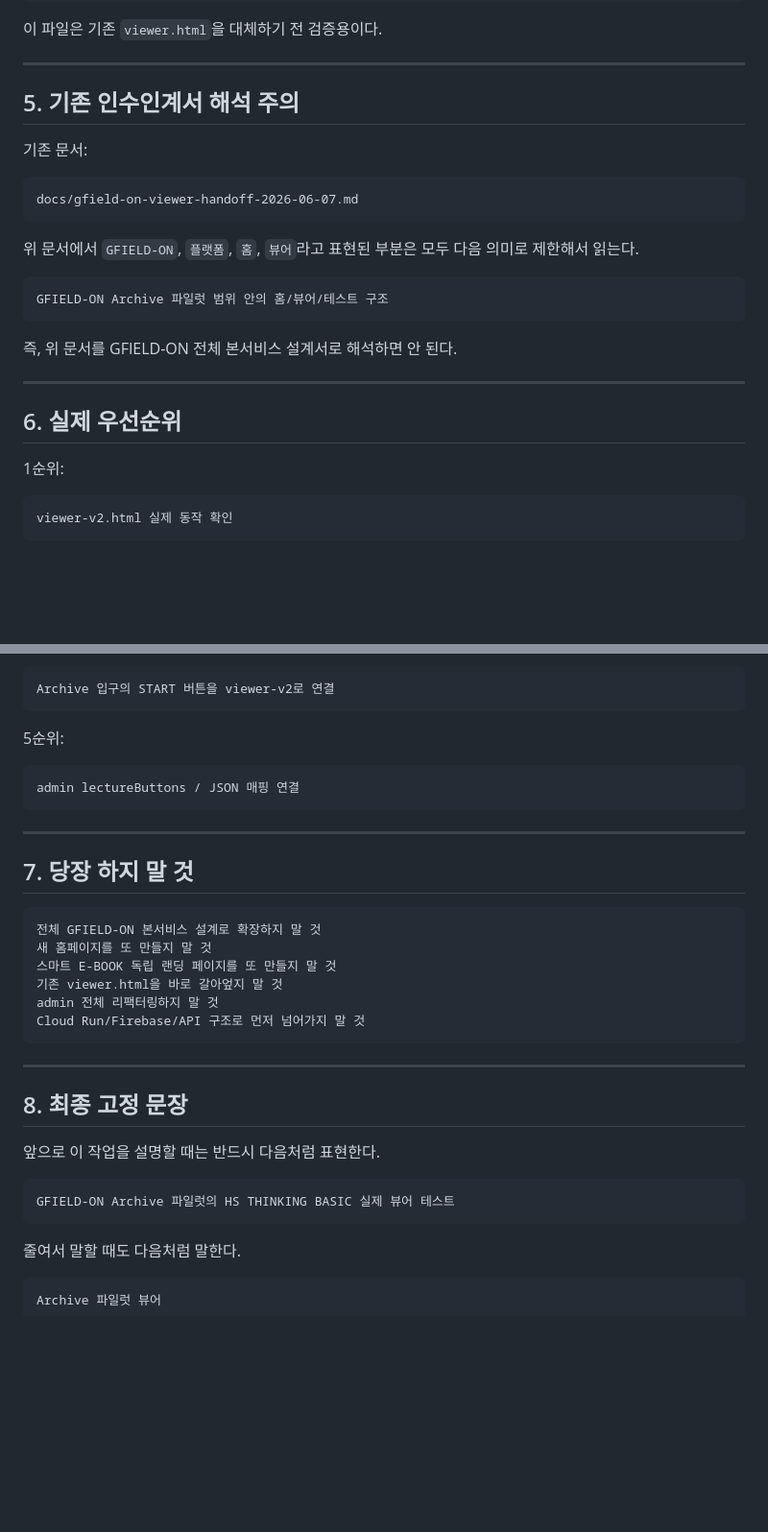
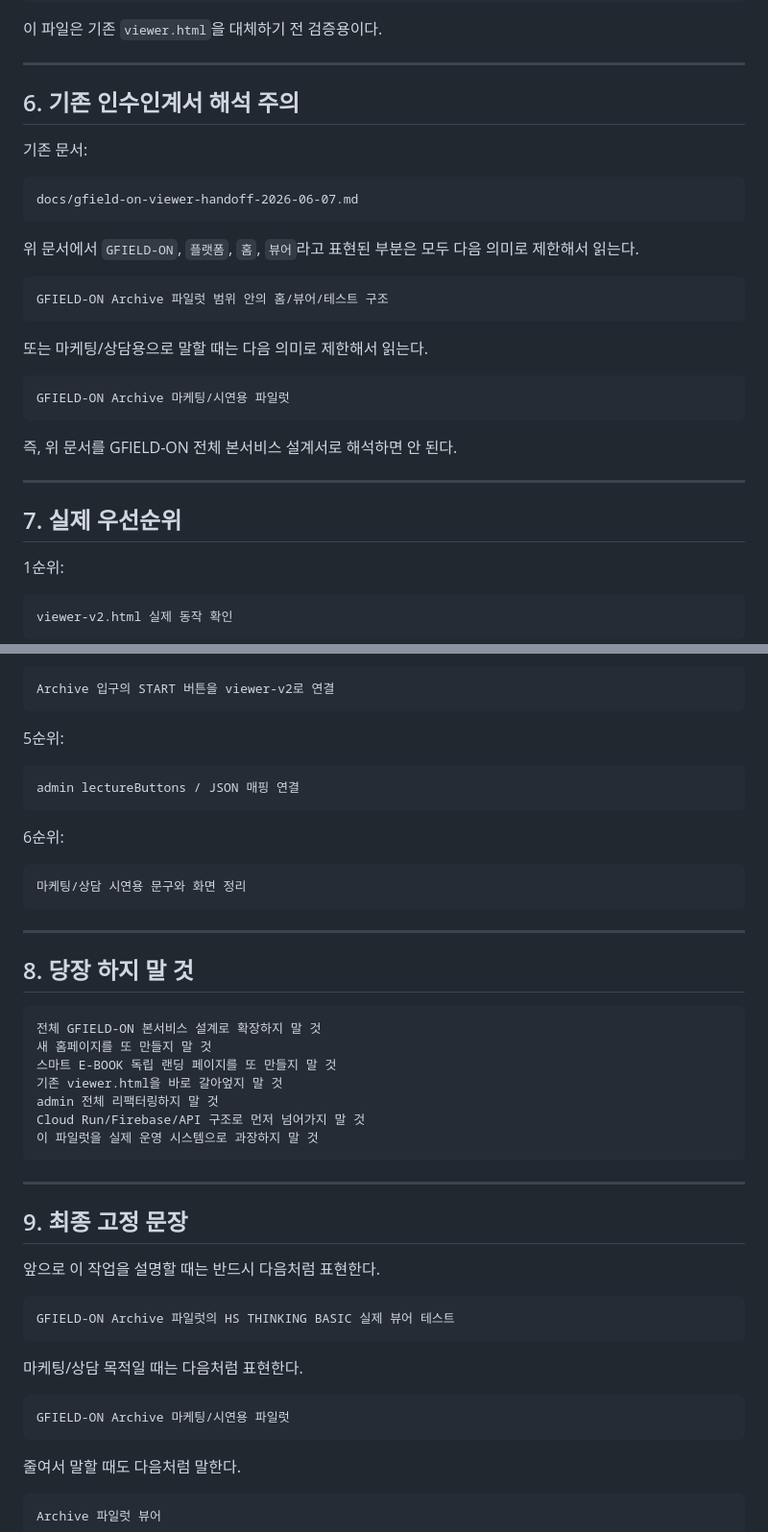
Before and after one commit to docssam1/GFIELD-EBOOK, a Markdown page: docs/gfield-on-archive-pilot-scope-correction-2026-06-07.md, 2 parts joined by grey strips. Shown at 96% size. Rendered like a GitHub page; blank space fills up the shorter version.

````diff
--- a/docs/gfield-on-archive-pilot-scope-correction-2026-06-07.md
+++ b/docs/gfield-on-archive-pilot-scope-correction-2026-06-07.md
@@ -82,7 +117,7 @@ https://docssam1.github.io/GFIELD-EBOOK/books/hs-thinking-basic/viewer-v2.html
 
 ---
 
-## 5. 기존 인수인계서 해석 주의
+## 6. 기존 인수인계서 해석 주의
 
 기존 문서:
 
@@ -96,11 +131,17 @@ docs/gfield-on-viewer-handoff-2026-06-07.md
 GFIELD-ON Archive 파일럿 범위 안의 홈/뷰어/테스트 구조
 ```
 
+또는 마케팅/상담용으로 말할 때는 다음 의미로 제한해서 읽는다.
+
+```text
+GFIELD-ON Archive 마케팅/시연용 파일럿
+```
+
 즉, 위 문서를 GFIELD-ON 전체 본서비스 설계서로 해석하면 안 된다.
 
 ---
 
-## 6. 실제 우선순위
+## 7. 실제 우선순위
 
 1순위:
 
@@ -132,9 +173,15 @@ Archive 입구의 START 버튼을 viewer-v2로 연결
 admin lectureButtons / JSON 매핑 연결
 ```
 
+6순위:
+
+```text
+마케팅/상담 시연용 문구와 화면 정리
+```
+
 ---
 
-## 7. 당장 하지 말 것
+## 8. 당장 하지 말 것
 
 ```text
 전체 GFIELD-ON 본서비스 설계로 확장하지 말 것
@@ -143,16 +190,23 @@ admin lectureButtons / JSON 매핑 연결
 기존 viewer.html을 바로 갈아엎지 말 것
 admin 전체 리팩터링하지 말 것
 Cloud Run/Firebase/API 구조로 먼저 넘어가지 말 것
+이 파일럿을 실제 운영 시스템으로 과장하지 말 것
 ```
 
 ---
 
-## 8. 최종 고정 문장
+## 9. 최종 고정 문장
 
 앞으로 이 작업을 설명할 때는 반드시 다음처럼 표현한다.
 
 ```text
 GFIELD-ON Archive 파일럿의 HS THINKING BASIC 실제 뷰어 테스트
+```
+
+마케팅/상담 목적일 때는 다음처럼 표현한다.
+
+```text
+GFIELD-ON Archive 마케팅/시연용 파일럿
 ```
 
 줄여서 말할 때도 다음처럼 말한다.
````
Also changed, not shown: other parts of docs/gfield-on-archive-pilot-scope-correction-2026-06-07.md (+39 -4 lines).
